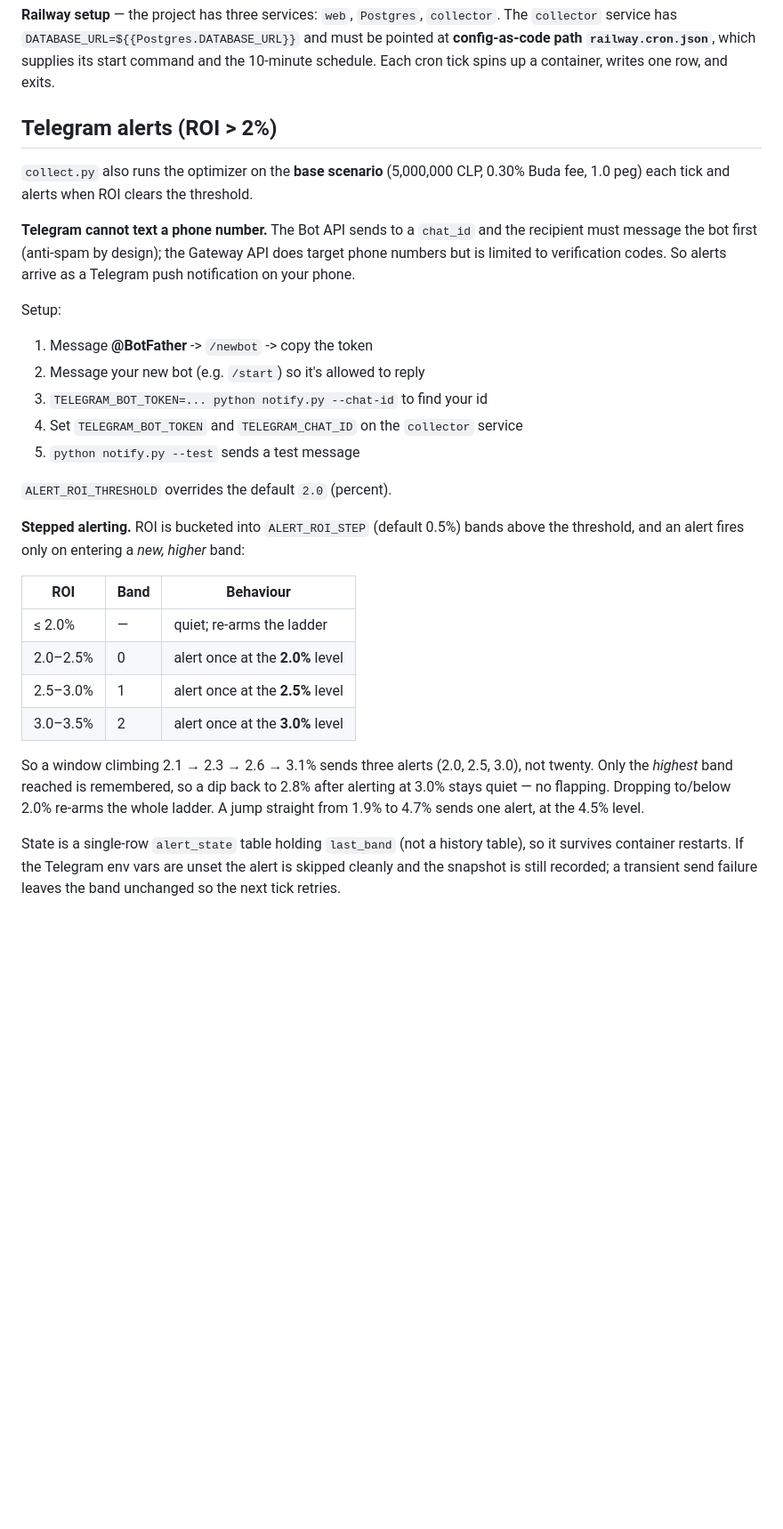
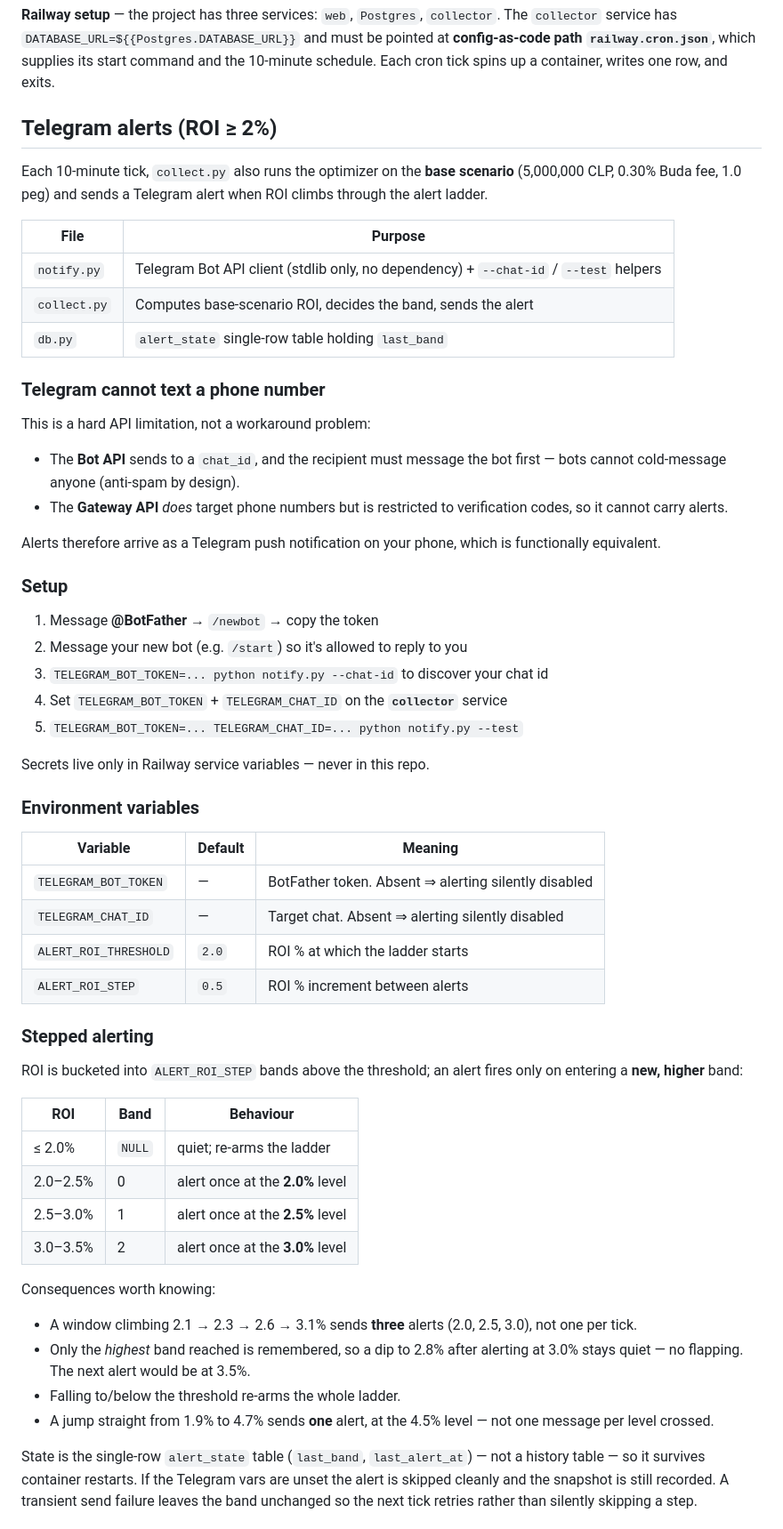
Before and after one commit to setchepa/arbitrage_dashboard, a Markdown page: README.md, the part around one of its changes. Shown at 89% size. Rendered like a GitHub page; blank space fills up the shorter version.

Commit message:
docs: document the Telegram alerting layer
- Why Telegram can't text a phone number (Bot API needs a chat_id; Gateway API
  is verification-codes-only) and what arrives instead
- Setup steps, env var reference, message format
- Stepped alerting semantics incl. dip/jump/re-arm behaviour
- Operational gotchas: Railway bakes env vars into a deployment; getUpdates
  empties once consumed/expired; webhooks suppress it; one poller at a time

No secrets in the repo — token and chat id live only in Railway variables.

Co-Authored-By: Claude Opus 4.8 (1M context) <noreply@anthropic.com>

```diff
--- a/README.md
+++ b/README.md
@@ -97,41 +107,69 @@ pointed at **config-as-code path `railway.cron.json`**, which supplies its start
 command and the 10-minute schedule. Each cron tick spins up a container, writes one
 row, and exits.
 
-## Telegram alerts (ROI > 2%)
-`collect.py` also runs the optimizer on the **base scenario** (5,000,000 CLP,
-0.30% Buda fee, 1.0 peg) each tick and alerts when ROI clears the threshold.
+## Telegram alerts (ROI ≥ 2%)
+Each 10-minute tick, `collect.py` also runs the optimizer on the **base scenario**
+(5,000,000 CLP, 0.30% Buda fee, 1.0 peg) and sends a Telegram alert when ROI
+climbs through the alert ladder.
 
-**Telegram cannot text a phone number.** The Bot API sends to a `chat_id` and the
-recipient must message the bot first (anti-spam by design); the Gateway API does
-target phone numbers but is limited to verification codes. So alerts arrive as a
-Telegram push notification on your phone.
+| File | Purpose |
+|------|---------|
+| `notify.py` | Telegram Bot API client (stdlib only, no dependency) + `--chat-id` / `--test` helpers |
+| `collect.py` | Computes base-scenario ROI, decides the band, sends the alert |
+| `db.py` | `alert_state` single-row table holding `last_band` |
 
-Setup:
-1. Message **@BotFather** -> `/newbot` -> copy the token
-2. Message your new bot (e.g. `/start`) so it's allowed to reply
-3. `TELEGRAM_BOT_TOKEN=... python notify.py --chat-id` to find your id
-4. Set `TELEGRAM_BOT_TOKEN` and `TELEGRAM_CHAT_ID` on the `collector` service
-5. `python notify.py --test` sends a test message
+### Telegram cannot text a phone number
+This is a hard API limitation, not a workaround problem:
 
-`ALERT_ROI_THRESHOLD` overrides the default `2.0` (percent).
+- The **Bot API** sends to a `chat_id`, and the recipient must message the bot
+  first — bots cannot cold-message anyone (anti-spam by design).
+- The **Gateway API** *does* target phone numbers but is restricted to
+  verification codes, so it cannot carry alerts.
 
-**Stepped alerting.** ROI is bucketed into `ALERT_ROI_STEP` (default 0.5%) bands
-above the threshold, and an alert fires only on entering a *new, higher* band:
+Alerts therefore arrive as a Telegram push notification on your phone, which is
+functionally equivalent.
+
+### Setup
+1. Message **@BotFather** → `/newbot` → copy the token
+2. Message your new bot (e.g. `/start`) so it's allowed to reply to you
+3. `TELEGRAM_BOT_TOKEN=... python notify.py --chat-id` to discover your chat id
+4. Set `TELEGRAM_BOT_TOKEN` + `TELEGRAM_CHAT_ID` on the **`collector`** service
+5. `TELEGRAM_BOT_TOKEN=... TELEGRAM_CHAT_ID=... python notify.py --test`
+
+Secrets live only in Railway service variables — never in this repo.
+
+### Environment variables
+| Variable | Default | Meaning |
+|----------|---------|---------|
+| `TELEGRAM_BOT_TOKEN` | — | BotFather token. Absent ⇒ alerting silently disabled |
+| `TELEGRAM_CHAT_ID` | — | Target chat. Absent ⇒ alerting silently disabled |
+| `ALERT_ROI_THRESHOLD` | `2.0` | ROI % at which the ladder starts |
+| `ALERT_ROI_STEP` | `0.5` | ROI % increment between alerts |
+
+### Stepped alerting
+ROI is bucketed into `ALERT_ROI_STEP` bands above the threshold; an alert fires
+only on entering a **new, higher** band:
 
 | ROI | Band | Behaviour |
 |-----|------|-----------|
-| ≤ 2.0% | — | quiet; re-arms the ladder |
+| ≤ 2.0% | `NULL` | quiet; re-arms the ladder |
 | 2.0–2.5% | 0 | alert once at the **2.0%** level |
 | 2.5–3.0% | 1 | alert once at the **2.5%** level |
 | 3.0–3.5% | 2 | alert once at the **3.0%** level |
 
-So a window climbing 2.1 → 2.3 → 2.6 → 3.1% sends three alerts (2.0, 2.5, 3.0),
-not twenty. Only the *highest* band reached is remembered, so a dip back to 2.8%
-after alerting at 3.0% stays quiet — no flapping. Dropping to/below 2.0% re-arms
-the whole ladder. A jump straight from 1.9% to 4.7% sends one alert, at the 4.5%
-level.
+Consequences worth knowing:
 
-State is a single-row `alert_state` table holding `last_band` (not a history
-table), so it survives container restarts. If the Telegram env vars are unset the
-alert is skipped cleanly and the snapshot is still recorded; a transient send
-failure leaves the band unchanged so the next tick retries.
+- A window climbing 2.1 → 2.3 → 2.6 → 3.1% sends **three** alerts (2.0, 2.5, 3.0),
+  not one per tick.
+- Only the *highest* band reached is remembered, so a dip to 2.8% after alerting
+  at 3.0% stays quiet — no flapping. The next alert would be at 3.5%.
+- Falling to/below the threshold re-arms the whole ladder.
+- A jump straight from 1.9% to 4.7% sends **one** alert, at the 4.5% level — not
+  one message per level crossed.
+
+State is the single-row `alert_state` table (`last_band`, `last_alert_at`) — not a
+history table — so it survives container restarts. If the Telegram vars are unset
+the alert is skipped cleanly and the snapshot is still recorded. A transient send
+failure leaves the band unchanged so the next tick retries rather than silently
+skipping a step.
+
```
Also changed, not shown: other parts of README.md (+35 -0 lines).
